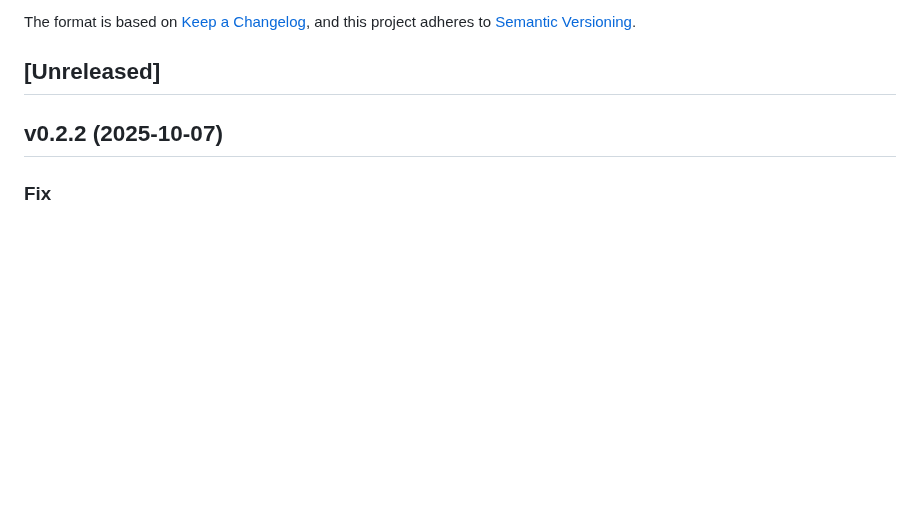
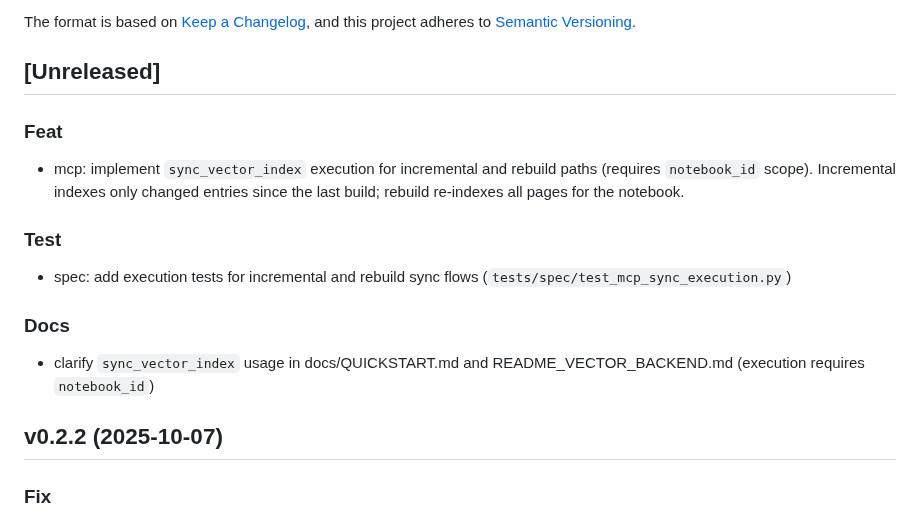
Before and after one commit to SamuelBrudner/lab_archives_mcp, a Markdown page: CHANGELOG.md, the part around the change. Drawn GitHub-style; blank space fills up the shorter version.

Commit message:
docs(changelog): add Unreleased entry for MCP sync execution feature

```diff
--- a/CHANGELOG.md
+++ b/CHANGELOG.md
@@ -6,6 +6,18 @@ The format is based on [Keep a Changelog](https://keepachangelog.com/en/1.0.0/),
 and this project adheres to [Semantic Versioning](https://semver.org/spec/v2.0.0.html).
 
 ## [Unreleased]
+
+### Feat
+
+- mcp: implement `sync_vector_index` execution for incremental and rebuild paths (requires `notebook_id` scope). Incremental indexes only changed entries since the last build; rebuild re-indexes all pages for the notebook.
+
+### Test
+
+- spec: add execution tests for incremental and rebuild sync flows (`tests/spec/test_mcp_sync_execution.py`)
+
+### Docs
+
+- clarify `sync_vector_index` usage in docs/QUICKSTART.md and README_VECTOR_BACKEND.md (execution requires `notebook_id`)
 
 ## v0.2.2 (2025-10-07)
 
```
